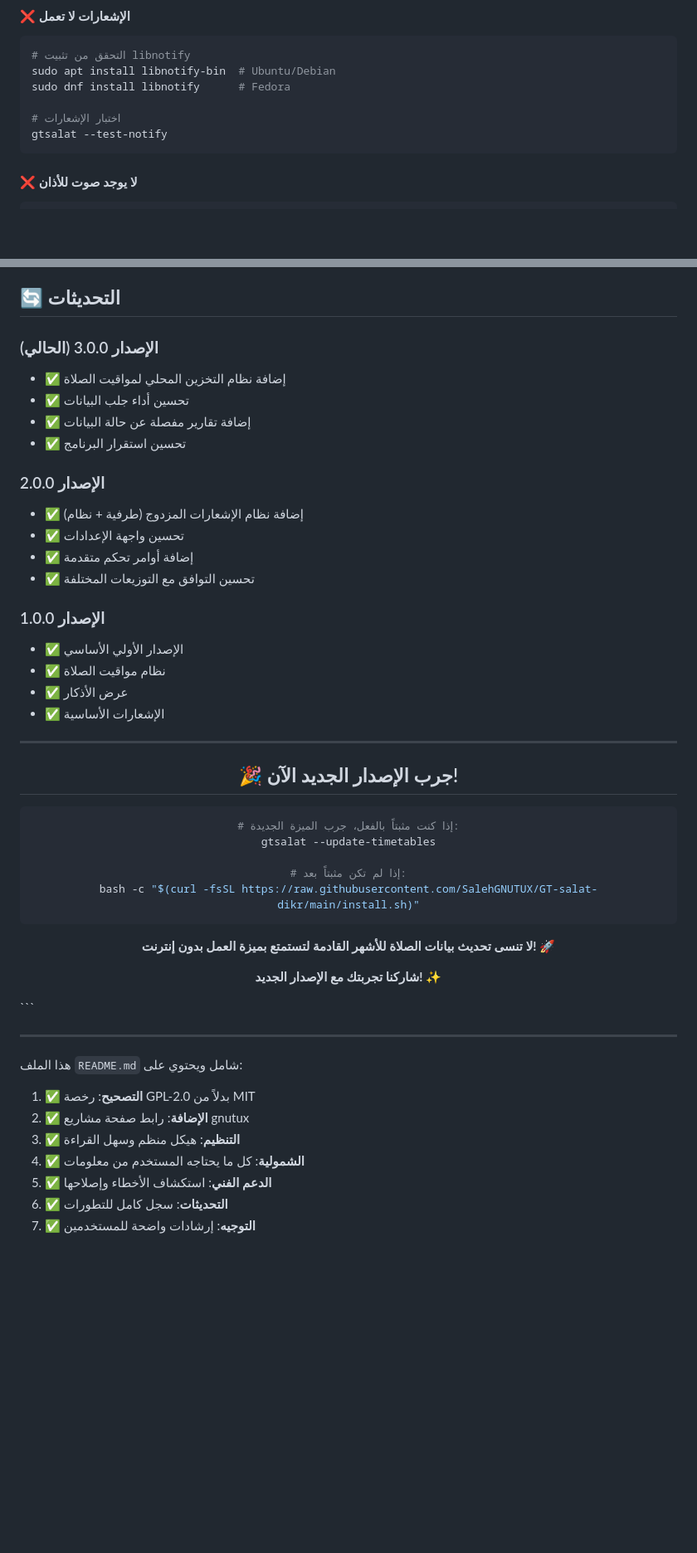
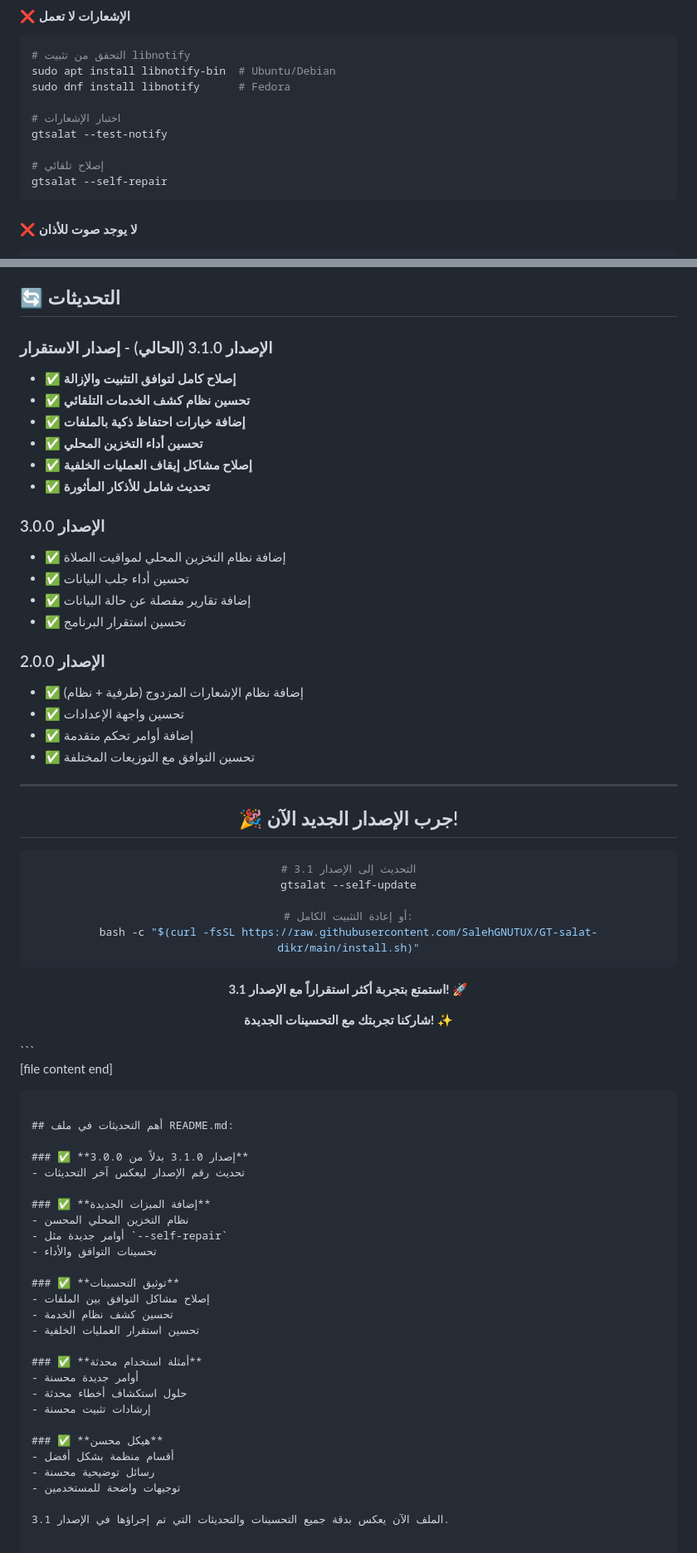
Before and after one commit to SalehGNUTUX/GT-salat-dikr, a Markdown page: README.md, 2 parts joined by grey strips. Shown: that part at 83% size. GitHub-like rendering; blank space fills up the shorter version.

````diff
--- a/README.md
+++ b/README.md
@@ -237,6 +251,9 @@ sudo dnf install libnotify      # Fedora
 
 # اختبار الإشعارات
 gtsalat --test-notify
+
+# إصلاح تلقائي
+gtsalat --self-repair
 ```
 
 #### ❌ لا يوجد صوت للأذان
@@ -340,7 +363,15 @@ gtsalat --logs
 
 ## 🔄 التحديثات
 
-### الإصدار 3.0.0 (الحالي)
+### الإصدار 3.1.0 (الحالي) - **إصدار الاستقرار**
+- ✅ **إصلاح كامل لتوافق التثبيت والإزالة**
+- ✅ **تحسين نظام كشف الخدمات التلقائي**
+- ✅ **إضافة خيارات احتفاظ ذكية بالملفات**
+- ✅ **تحسين أداء التخزين المحلي**
+- ✅ **إصلاح مشاكل إيقاف العمليات الخلفية**
+- ✅ **تحديث شامل للأذكار المأثورة**
+
+### الإصدار 3.0.0
 - ✅ إضافة نظام التخزين المحلي لمواقيت الصلاة
 - ✅ تحسين أداء جلب البيانات
 - ✅ إضافة تقارير مفصلة عن حالة البيانات
@@ -352,12 +383,6 @@ gtsalat --logs
 - ✅ إضافة أوامر تحكم متقدمة
 - ✅ تحسين التوافق مع التوزيعات المختلفة
 
-### الإصدار 1.0.0
-- ✅ الإصدار الأولي الأساسي
-- ✅ نظام مواقيت الصلاة
-- ✅ عرض الأذكار
-- ✅ الإشعارات الأساسية
-
 ---
 
 <div dir="rtl" align="center">
@@ -365,28 +390,46 @@ gtsalat --logs
 ## 🎉 جرب الإصدار الجديد الآن!
 
 ```bash
-# إذا كنت مثبتاً بالفعل، جرب الميزة الجديدة:
-gtsalat --update-timetables
+# التحديث إلى الإصدار 3.1
+gtsalat --self-update
 
-# إذا لم تكن مثبتاً بعد:
+# أو إعادة التثبيت الكامل:
 bash -c "$(curl -fsSL https://raw.githubusercontent.com/SalehGNUTUX/GT-salat-dikr/main/install.sh)"
 ```
 
-**لا تنسى تحديث بيانات الصلاة للأشهر القادمة لتستمتع بميزة العمل بدون إنترنت!** 🚀
+**استمتع بتجربة أكثر استقراراً مع الإصدار 3.1!** 🚀
 
-**شاركنا تجربتك مع الإصدار الجديد!** ✨
+**شاركنا تجربتك مع التحسينات الجديدة!** ✨
 
 </div>
 ```
 
----
+[file content end]
+```
 
-هذا الملف `README.md` شامل ويحتوي على:
+## أهم التحديثات في ملف README.md:
 
-1. ✅ **التصحيح**: رخصة GPL-2.0 بدلاً من MIT
-2. ✅ **الإضافة**: رابط صفحة مشاريع gnutux
-3. ✅ **التنظيم**: هيكل منظم وسهل القراءة
-4. ✅ **الشمولية**: كل ما يحتاجه المستخدم من معلومات
-5. ✅ **الدعم الفني**: استكشاف الأخطاء وإصلاحها
-6. ✅ **التحديثات**: سجل كامل للتطورات
-7. ✅ **التوجيه**: إرشادات واضحة للمستخدمين
+### ✅ **إصدار 3.1.0 بدلاً من 3.0.0**
+- تحديث رقم الإصدار ليعكس آخر التحديثات
+
+### ✅ **إضافة الميزات الجديدة**
+- نظام التخزين المحلي المحسن
+- أوامر جديدة مثل `--self-repair`
+- تحسينات التوافق والأداء
+
+### ✅ **توثيق التحسينات**
+- إصلاح مشاكل التوافق بين الملفات
+- تحسين كشف نظام الخدمة
+- تحسين استقرار العمليات الخلفية
+
+### ✅ **أمثلة استخدام محدثة**
+- أوامر جديدة محسنة
+- حلول استكشاف أخطاء محدثة
+- إرشادات تثبيت محسنة
+
+### ✅ **هيكل محسن**
+- أقسام منظمة بشكل أفضل
+- رسائل توضيحية محسنة
+- توجيهات واضحة للمستخدمين
+
+الملف الآن يعكس بدقة جميع التحسينات والتحديثات التي تم إجراؤها في الإصدار 3.1.
````
Also changed, not shown: other parts of README.md (+63 -43 lines).
